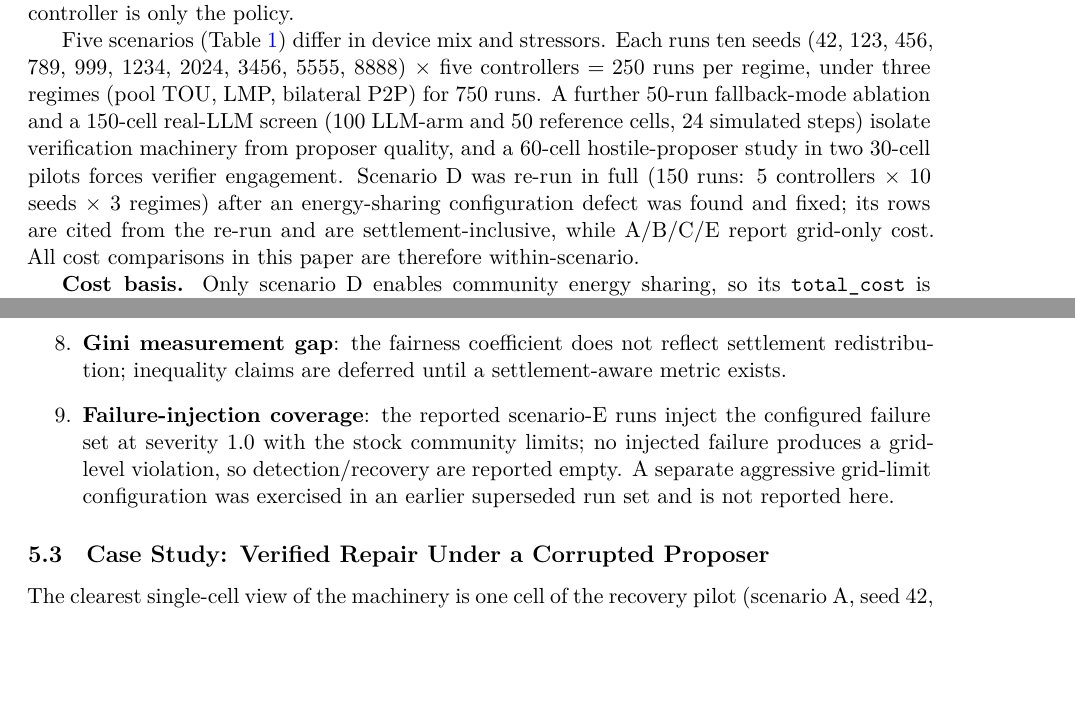
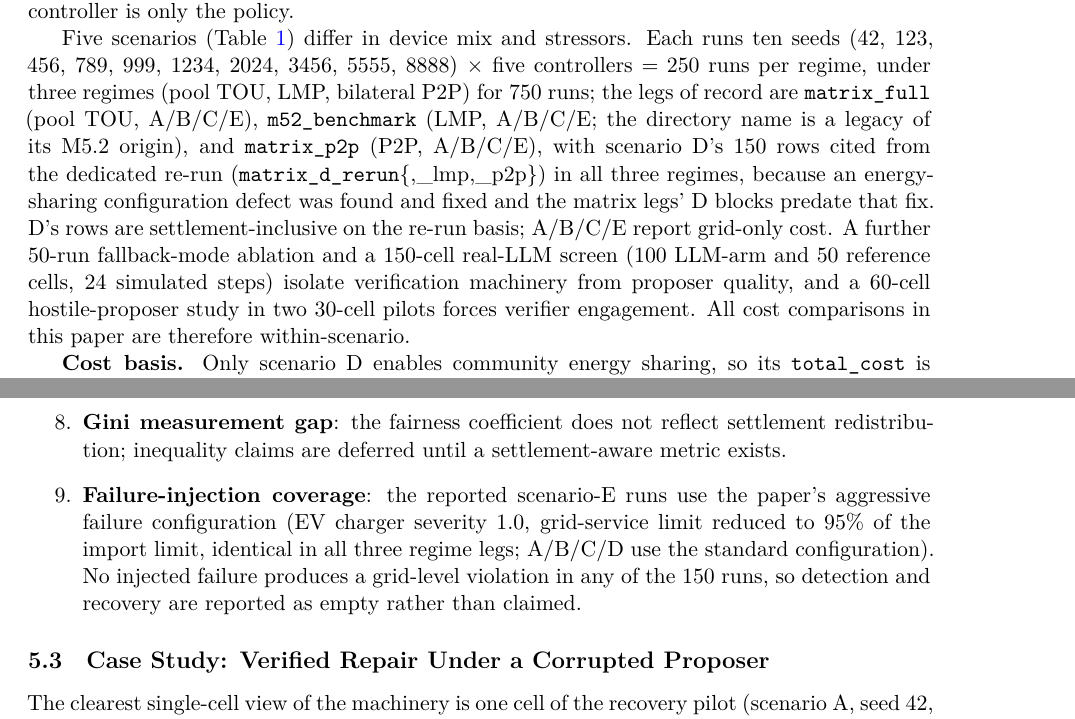
Before and after one commit to HenryyyW/Service-Aware-Energy-Agents, a LaTeX paper (arxiv_submission/arxiv_main.tex): two parts of pages 4 and 15 of 18, joined at a grey line, cut so that both start at the same text, the shorter picture padded with empty space. The pictures show the PDF file arxiv_submission/arxiv_main.pdf that the author committed with the source.

Commit message:
paper: QA follow-ups - 750 legs of record + scenario-E aggressive-config disclosure, RL not omitted
Per the merged count audit (origin/main counts_table.md regenerated) and the
Partner's follow-up:

- 750 composition stated as legs of record: pool_tou = matrix_full A/B/C/E,
  lmp = m52_benchmark A/B/C/E (directory name flagged as an M5.2-legacy
  misnomer), p2p = matrix_p2p A/B/C/E, plus scenario D's 150 rows from the
  dedicated re-run in all three regimes; the matrix legs' D blocks predate the
  config fix. The one validity-threat statement (defect found -> fixed -> D
  rows re-run, settlement-inclusive) is kept once, in the setup.
- Scenario E aggressive configuration disclosed as built, not as a superseded
  set: EV charger severity 1.0 (charger unavailable) and grid-service limit
  reduced to 95% of the import limit, identical in all three regime legs (a
  scenario-level asymmetry; A/B/C/D use the standard config). The previous
  draft's 'earlier 20-run stress set' sentence was wrong and is removed.
- Per-controller Scenario E counts: 10 per controller per regime, 30 across
  the three regimes, rl explicitly included in the prose (no 50-per-controller
  claim anywhere; the old aggressive table stays deleted - all five controllers
  show zero grid violations and zero re-dispatch, which is stated in prose).
- Failure-injection limitation item and service-section failure paragraph
  updated to the same wording; intro gap item names the aggressive parameters.

PDF rebuilt (tectonic, 18 pages); pdftotext-verified: author block verbatim,
no model identity, four no-comfort-claim statements, zero stale values
(20-run stress set, 50 runs per controller, 7.5 kW, 171/171, 167 events all
gone).

```diff
--- a/arxiv_submission/arxiv_main.tex
+++ b/arxiv_submission/arxiv_main.tex
@@ -108,7 +108,7 @@ Renewable energy communities (RECs) require coordinated control of distributed e
 We address three gaps:
 \begin{enumerate}
     \item \textbf{Pricing regime diversity}: most benchmarks fix a single tariff structure; we evaluate the full controller matrix under pool TOU, LMP, and bilateral P2P regimes, and separate dispatch sensitivity from billing sensitivity --- only price-aware controllers change dispatch across regimes, while cost is a function of prices on any fixed trajectory.
-    \item \textbf{Failure injection}: scenario E injects PV inverter, battery, EV charger, and sensor failures at severity 1.0 mid-run, and we report oracle-side detection, grid-level detection, and recovery separately for the failure types as configured.
+    \item \textbf{Failure injection}: scenario E injects PV inverter, battery, EV charger, and sensor failures at severity 1.0 mid-run plus a grid-service limit reduction to 95\% of the import limit (the paper's aggressive configuration, identical in all three regime legs), and we report oracle-side detection, grid-level detection, and recovery separately for the failure types as configured.
     \item \textbf{Verified LLM dispatch agents}: a per-step verification layer (asset-shape and device-power bounds) with one corrective re-prompt and a deterministic replacement guards LLM dispatch proposals. We ablate verified vs.\ unverified arms under a deterministic proposer, a hosted LLM, and a deliberately out-of-bounds ``hostile'' proposer, so that verification is measured where it can actually engage. The five-agent code-repair loop (Planner$\rightarrow$Coder$\rightarrow$Executor$\rightarrow$Verifier$\rightarrow$Reporter) is implemented and instrumented, but its behaviour-changing code patches are scaffolded rather than demonstrated; a code-repair benchmark is future work.
 \end{enumerate}
 
@@ -185,14 +185,19 @@ policy.
 Five scenarios (Table~\ref{tab:scenarios}) differ in device mix and stressors.
 Each runs ten seeds (42, 123, 456, 789, 999, 1234, 2024, 3456, 5555,
 8888) $\times$ five controllers $= 250$ runs per regime, under three regimes
-(pool TOU, LMP, bilateral P2P) for 750 runs. A further 50-run fallback-mode
+(pool TOU, LMP, bilateral P2P) for 750 runs; the legs of record are
+\texttt{matrix\_full} (pool TOU, A/B/C/E), \texttt{m52\_benchmark} (LMP,
+A/B/C/E; the directory name is a legacy of its M5.2 origin), and
+\texttt{matrix\_p2p} (P2P, A/B/C/E), with scenario D's 150 rows cited from the
+dedicated re-run (\texttt{matrix\_d\_rerun}$\{$,\_lmp,\_p2p$\}$) in all three
+regimes, because an energy-sharing configuration defect was found and fixed and
+the matrix legs' D blocks predate that fix. D's rows are settlement-inclusive
+on the re-run basis; A/B/C/E report grid-only cost. A
+further 50-run fallback-mode
 ablation and a 150-cell real-LLM screen (100 LLM-arm and 50 reference cells,
 24 simulated steps) isolate verification machinery from proposer quality, and a
 60-cell hostile-proposer study in two 30-cell pilots forces verifier
-engagement. Scenario D was re-run in full (150 runs: 5 controllers $\times$ 10
-seeds $\times$ 3 regimes) after an energy-sharing configuration defect was
-found and fixed; its rows are cited from the re-run and are settlement-inclusive,
-while A/B/C/E report grid-only cost. All cost comparisons in this paper are
+engagement. All cost comparisons in this paper are
 therefore within-scenario.
 
 \textbf{Cost basis.} Only scenario D enables community energy sharing, so its
@@ -391,5 +396,3 @@ zero differing): those scenarios run without community settlement, so the
 billed series does not change with the regime --- a property of the billing
 configuration in these builds, not a consequence of dispatch identity.
 Scenario D, where settlement and dynamic pricing are active, does bill the LMP
-series, and its regime rows are cited from the dedicated re-run matrices (the
-LMP and P2P matrix legs still carry D's pre-re-run rows): e.g.\ rule\_based
@@ -472,3 +475 @@ configured failure activates and deactivates on schedule. The matrix covers
-150 runs (5 controllers $\times$ 10 seeds, identical injection under each of the
-three pricing regimes; \agent{rl} included --- 10 runs per controller per
-regime, 30 per controller across regimes). All 150 runs show
+Scenario E is the paper's aggressive failure configuration: it injects PV
@@ -474,0 +481 @@ regime, 30 per controller across regimes). All 150 runs show
+scenario-level asymmetry (A/B/C/D use the standard configuration in every leg),
@@ -483 +491,0 @@ violations), and no re-dispatch is ever triggered. Detection of the four asset
-failures is therefore configuration-oracle only --- no controller observes
@@ -692,8 +701,9 @@ against $0.154$ for rule-based and $1.000$ for MPC (Table~\ref{tab:d-kpis}).
 
 \textbf{Failure-injection results (scenario E).} Across all 150 scenario-E runs
 (3 regimes $\times$ 5 controllers $\times$ 10 seeds) the injected failures ---
-PV inverter, battery, EV charger, sensor, and the temporary grid-service limit
-reduction --- produce \emph{zero} grid-level violations: power flow converges in
+PV inverter, battery, EV charger at severity 1.0 (charger unavailable), sensor,
+and the temporary grid-service limit reduction to 95\% of the import limit ---
+produce \emph{zero} grid-level violations: power flow converges in
 every step, voltage and loading stay inside limits, and no re-dispatch is
 triggered. Detection at the grid level is therefore empty for every failure
 type: removing an inverter, a battery, or a charger, blanking one building's
@@ -776,7 +786,7 @@ grid-limit reductions, component failures. Attacks limited to failure-injection
     \item \textbf{Horizon and seeds}: 24-step (one-day) horizons and 3-seed pilots; the pre-registered significance criterion is reserved for the full-length run.
     \item \textbf{Endpoint degradation}: 16 of 30 recovery-epoch cells and one M2a cell took 1--3 transient endpoint errors; cells are quarantined under a published rule (errors $\leq 2$ AND calls $\geq$ steps AND telemetry) and error/fallback shares are reported per cell (Appendix~\ref{app:cells}). A confirmation re-run of the three quarantined verified cells promoted one to keep (0 errors of 24 steps); the other two still show 3 of 24 and remain quarantined.
     \item \textbf{Gini measurement gap}: the fairness coefficient does not reflect settlement redistribution; inequality claims are deferred until a settlement-aware metric exists.
-    \item \textbf{Failure-injection coverage}: the reported scenario-E runs inject the configured failure set at severity 1.0 with the stock community limits; no injected failure produces a grid-level violation, so detection/recovery are reported empty. A separate aggressive grid-limit configuration was exercised in an earlier superseded run set and is not reported here.
+    \item \textbf{Failure-injection coverage}: the reported scenario-E runs use the paper's aggressive failure configuration (EV charger severity 1.0, grid-service limit reduced to 95\% of the import limit, identical in all three regime legs; A/B/C/D use the standard configuration). No injected failure produces a grid-level violation in any of the 150 runs, so detection and recovery are reported as empty rather than claimed.
 \end{enumerate}
 
 \subsection{Case Study: Verified Repair Under a Corrupted Proposer}
```
Also changed, not shown: arxiv_submission/arxiv_main.pdf, arxiv_submission/arxiv_main.tex (28 more changed lines).
